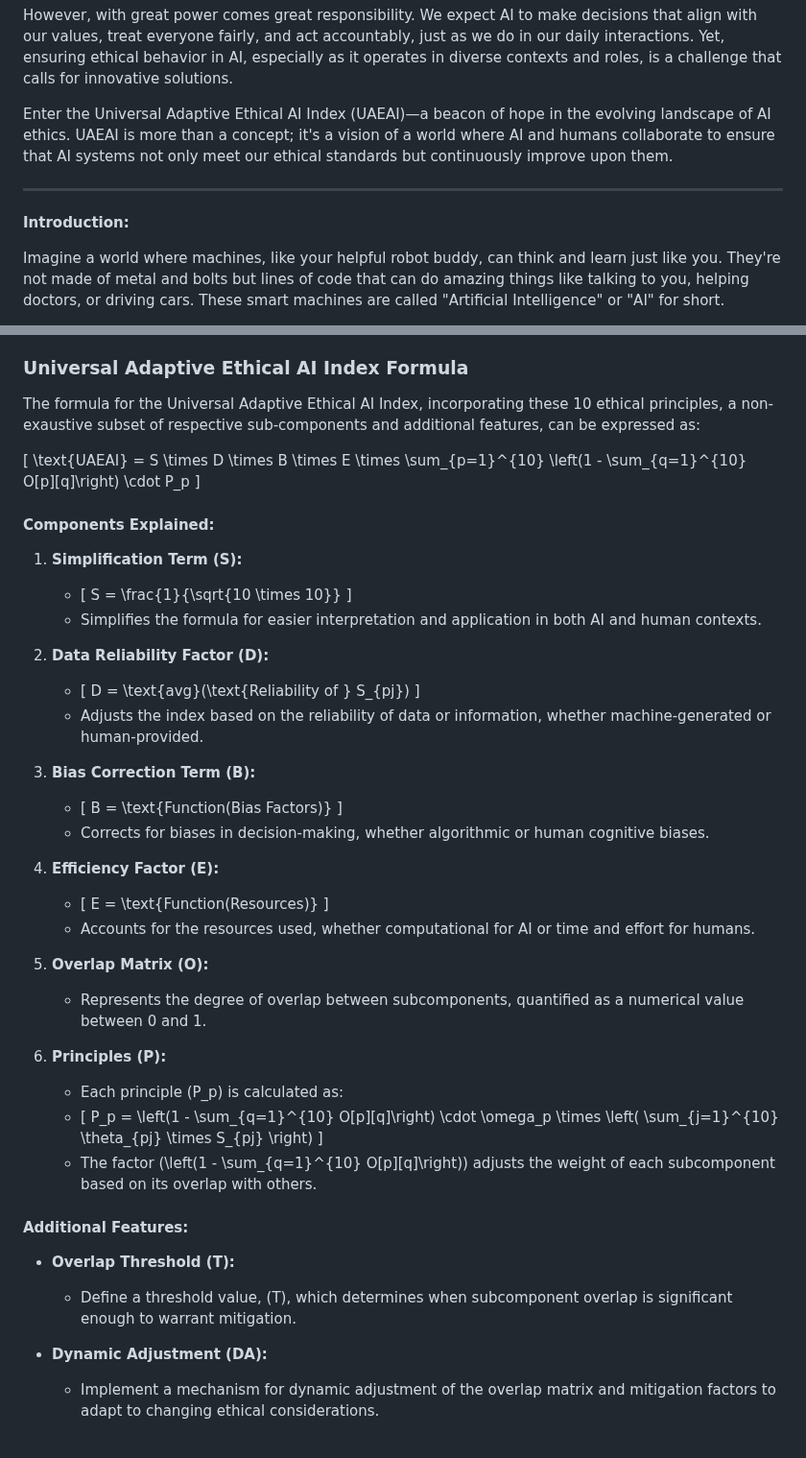
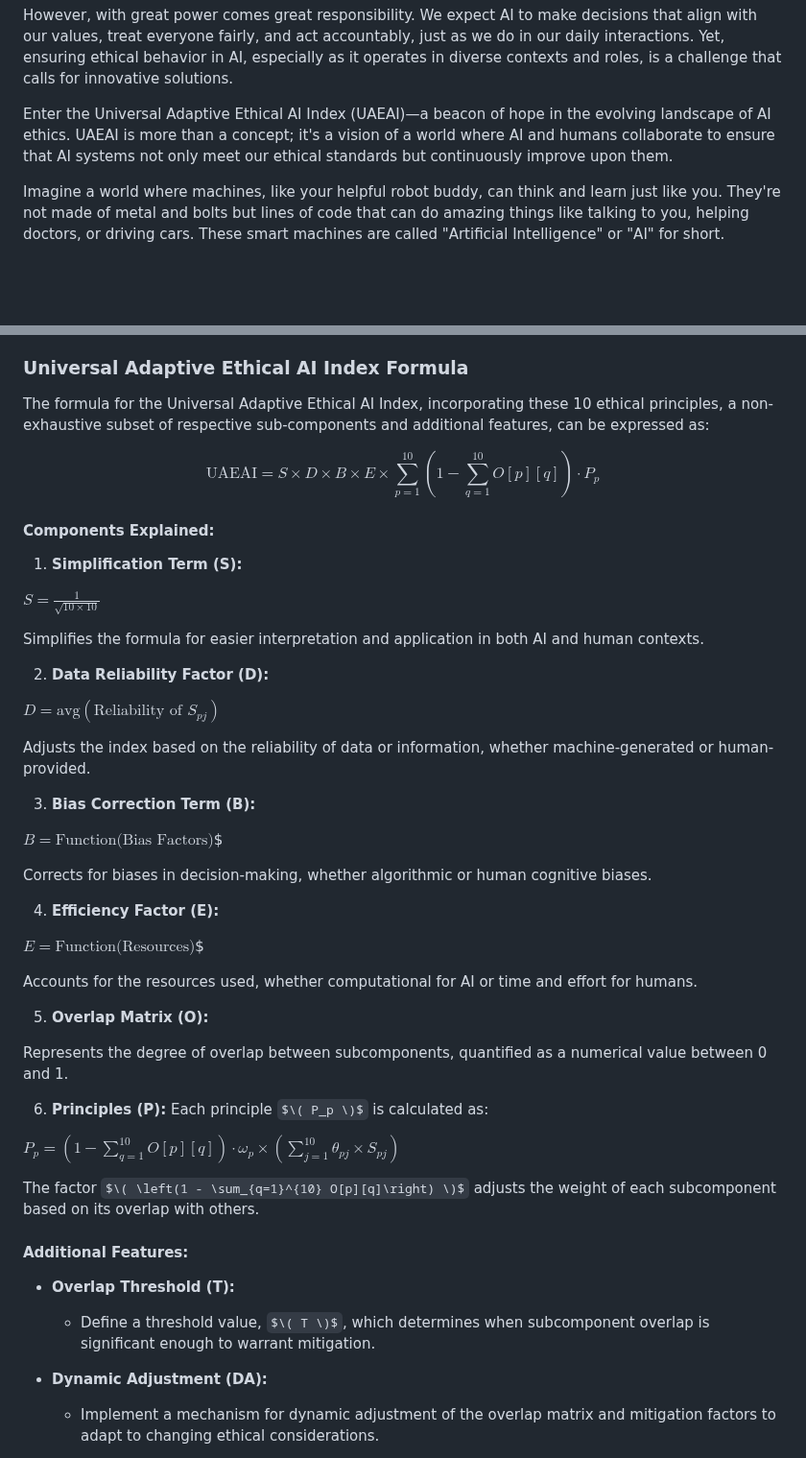
Before and after one commit to fabriziosalmi/You-Know-What-AI-Mean, a Markdown page: README.md, 2 parts joined by grey strips. Shown at 96% size. Rendered like a GitHub page; some formulas as TeX source; blank space fills up the shorter version.

```diff
--- a/README.md
+++ b/README.md
@@ -358,10 +358,6 @@ However, with great power comes great responsibility. We expect AI to make decis
 
 Enter the Universal Adaptive Ethical AI Index (UAEAI)—a beacon of hope in the evolving landscape of AI ethics. UAEAI is more than a concept; it's a vision of a world where AI and humans collaborate to ensure that AI systems not only meet our ethical standards but continuously improve upon them.
 
----
-
-**Introduction:**
-
 Imagine a world where machines, like your helpful robot buddy, can think and learn just like you. They're not made of metal and bolts but lines of code that can do amazing things like talking to you, helping doctors, or driving cars. These smart machines are called "Artificial Intelligence" or "AI" for short.
 
 Now, here's the interesting part. We want our AI friends to be good, just like our human friends. We want them to make fair decisions, tell us what they're doing, and be responsible for their actions. After all, even though they're made of code, they play big roles in our lives.
@@ -619,40 +615,54 @@ Thank you for providing a detailed list of ethical principles and their respecti
 
 ### Universal Adaptive Ethical AI Index Formula
 
-The formula for the Universal Adaptive Ethical AI Index, incorporating these 10 ethical principles, a non-exaustive subset of respective sub-components and additional features, can be expressed as:
+The formula for the Universal Adaptive Ethical AI Index, incorporating these 10 ethical principles, a non-exhaustive subset of respective sub-components and additional features, can be expressed as:
 
-\[ \text{UAEAI} = S \times D \times B \times E \times \sum_{p=1}^{10} \left(1 - \sum_{q=1}^{10} O[p][q]\right) \cdot P_p \]
+$$
+\text{UAEAI} = S \times D \times B \times E \times \sum_{p=1}^{10} \left(1 - \sum_{q=1}^{10} O[p][q]\right) \cdot P_p
+$$
 
 #### Components Explained:
 
 1. **Simplification Term (S):**
-   - \[ S = \frac{1}{\sqrt{10 \times 10}} \]
-   - Simplifies the formula for easier interpretation and application in both AI and human contexts.
+
+$S = \frac{1}{\sqrt{10 \times 10}}$
+
+Simplifies the formula for easier interpretation and application in both AI and human contexts.
 
 2. **Data Reliability Factor (D):**
-   - \[ D = \text{avg}(\text{Reliability of } S_{pj}) \]
-   - Adjusts the index based on the reliability of data or information, whether machine-generated or human-provided.
+
+$D = \text{avg}(\text{Reliability of } S_{pj})$
+
+Adjusts the index based on the reliability of data or information, whether machine-generated or human-provided.
 
 3. **Bias Correction Term (B):**
-   - \[ B = \text{Function(Bias Factors)} \]
-   - Corrects for biases in decision-making, whether algorithmic or human cognitive biases.
+
+$B = \text{Function(Bias Factors)}$$
+
+Corrects for biases in decision-making, whether algorithmic or human cognitive biases.
 
 4. **Efficiency Factor (E):**
-   - \[ E = \text{Function(Resources)} \]
-   - Accounts for the resources used, whether computational for AI or time and effort for humans.
+
+$E = \text{Function(Resources)}$$
+
+Accounts for the resources used, whether computational for AI or time and effort for humans.
 
 5. **Overlap Matrix (O):**
-   - Represents the degree of overlap between subcomponents, quantified as a numerical value between 0 and 1.
+
+Represents the degree of overlap between subcomponents, quantified as a numerical value between 0 and 1.
 
 6. **Principles (P):**
-   - Each principle \(P_p\) is calculated as:
-   - \[ P_p = \left(1 - \sum_{q=1}^{10} O[p][q]\right) \cdot \omega_p \times \left( \sum_{j=1}^{10} \theta_{pj} \times S_{pj} \right) \]
-   - The factor \(\left(1 - \sum_{q=1}^{10} O[p][q]\right)\) adjusts the weight of each subcomponent based on its overlap with others.
+Each principle $\( P_p \)$ is calculated as:
+
+$P_p = \left(1 - \sum_{q=1}^{10} O[p][q]\right) \cdot \omega_p \times \left( \sum_{j=1}^{10} \theta_{pj} \times S_{pj} \right)$
+
+
+The factor $\( \left(1 - \sum_{q=1}^{10} O[p][q]\right) \)$ adjusts the weight of each subcomponent based on its overlap with others.
 
 #### Additional Features:
 
 - **Overlap Threshold (T):**
-   - Define a threshold value, \(T\), which determines when subcomponent overlap is significant enough to warrant mitigation.
+   - Define a threshold value, $\( T \)$, which determines when subcomponent overlap is significant enough to warrant mitigation.
 
 - **Dynamic Adjustment (DA):**
    - Implement a mechanism for dynamic adjustment of the overlap matrix and mitigation factors to adapt to changing ethical considerations.
```
Also changed, not shown: other parts of README.md (+3 -3 lines).
